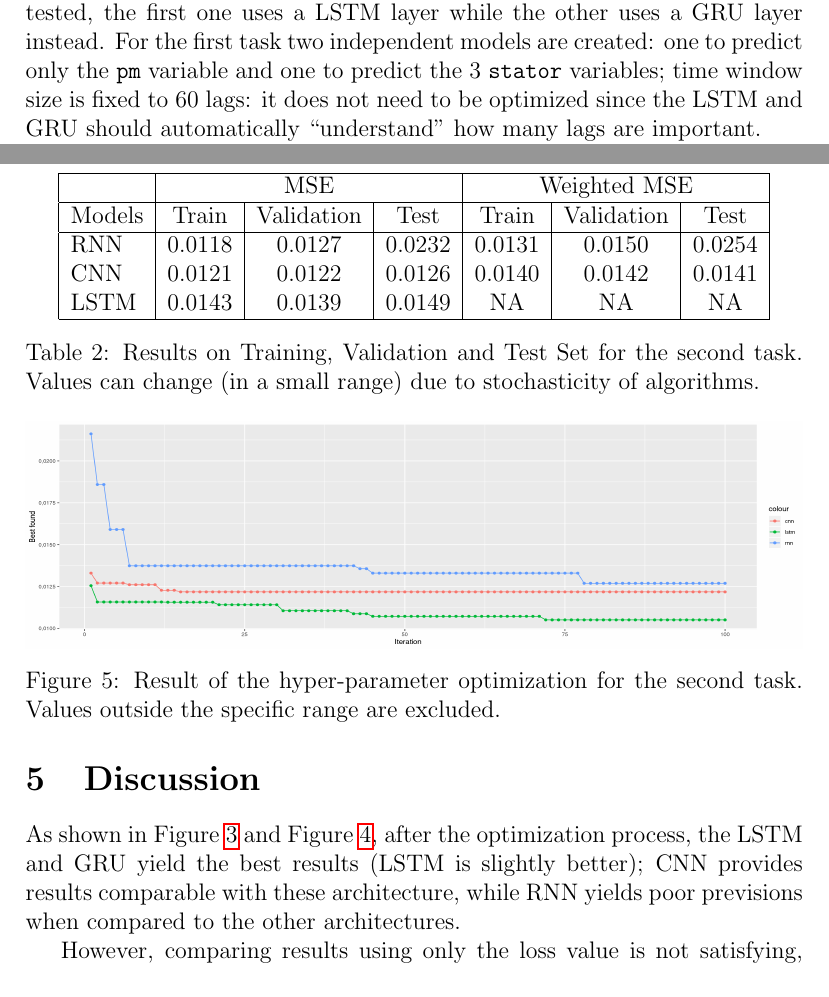
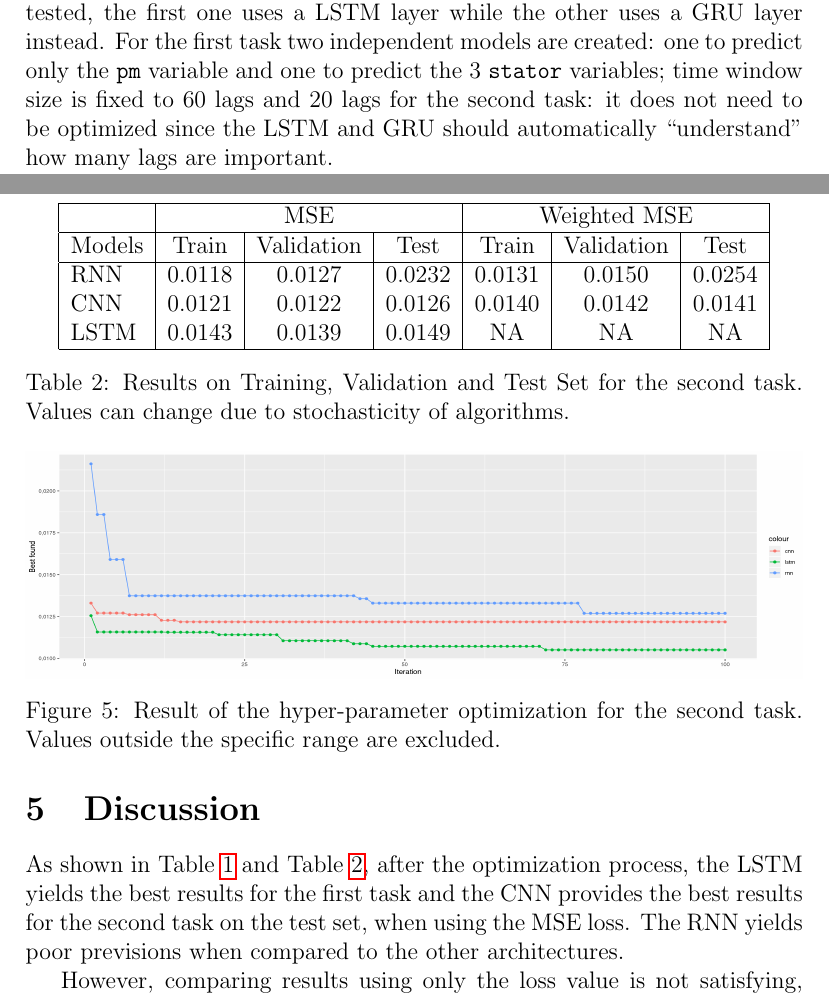
Before and after one commit to moiraghif/Electric-Motor-Temperature, a LaTeX paper (Report.tex): two parts of pages 6 and 9 of 12, joined at a grey line, cut so that both start at the same text. Compiled offline with pdfLaTeX.

Commit message:
compiled and corrected the report

```diff
--- a/Report.tex
+++ b/Report.tex
@@ -180,7 +180,7 @@ Which layer (the previous input, the estimated output or the embedding) the RNN
 
 \paragraph{LSTM and GRU}
 Two more type of recursive neural architecture are tested, the first one uses a LSTM layer while the other uses a GRU layer instead.
-For the first task two independent models are created: one to predict only the \verb|pm| variable and one to predict the 3 \verb|stator| variables; time window size is fixed to 60 lags: it does not need to be optimized since the LSTM and GRU should automatically ``understand'' how many lags are important.
+For the first task two independent models are created: one to predict only the \verb|pm| variable and one to predict the 3 \verb|stator| variables; time window size is fixed to 60 lags and 20 lags for the second task: it does not need to be optimized since the LSTM and GRU should automatically ``understand'' how many lags are important.
 
 The model is pretty simple (as required by the task): it has one recurrent layer (either LSTM or GRU) followed by two fully connected layers, of which the second one can be omitted if the number of neurons is 0; lastly there is the output layer which has one neuron while predicting \verb|pm| and three neurons while predicting \verb|stator|.
 During the second task all the four targets are predicted together.
@@ -259,8 +259,8 @@ For the secondary task (predicting motor temperature without knowing previous va
     LSTM  & 0.0143 & 0.0139     & 0.0149 & NA     & NA         & NA\\
     \hline
   \end{tabular}
-  \caption{Results on Training, Validation and Test Set for the second task. Values can change (in a small range) due to stochasticity of algorithms.}
-  \label{tab:first}
+  \caption{Results on Training, Validation and Test Set for the second task. Values can change due to stochasticity of algorithms.}
+  \label{tab:second}
 \end{table}
 
 \begin{figure}[!h]
@@ -273,7 +273,8 @@ For the secondary task (predicting motor temperature without knowing previous va
 % The Results section is dedicated to presenting the actual results (i.e. measured and calculated quantities), not to discussing their meaning or interpretation. The results should be summarized using appropriate Tables and Figures (graphs or schematics). Every Figure and Table should have a legend that describes concisely what is contained or shown. Figure legends go below the figure, table legends above the table. Throughout the report, but especially in this section, pay attention to reporting numbers with an appropriate number of significant figures.
 
 \section{Discussion}
-As shown in Figure \ref{fig:automl_mse} and Figure \ref{fig:automl_custom}, after the optimization process, the LSTM and GRU yield the best results (LSTM is slightly better); CNN provides results comparable with these architecture, while RNN yields poor previsions when compared to the other architectures.
+As shown in Table \ref{tab:first} and Table \ref{tab:second}, after the optimization process, the LSTM yields the best results for the first task and the CNN provides the best results for the second task on the test set, when using the MSE loss.
+The RNN yields poor previsions when compared to the other architectures.
 
 However, comparing results using only the loss value is not satisfying, because the model have to be light enough to be easily used by a car. So both number of parameters and performance are considered and plotted in the Figure
 \begin{figure}[!h]
```
Also changed, not shown: Report.pdf, Report.tex (13 more changed lines), 3 other files.
